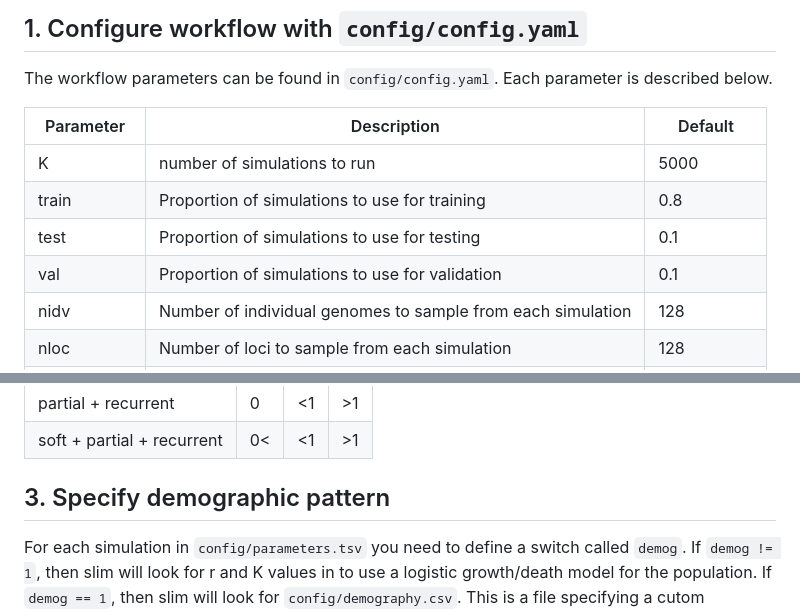
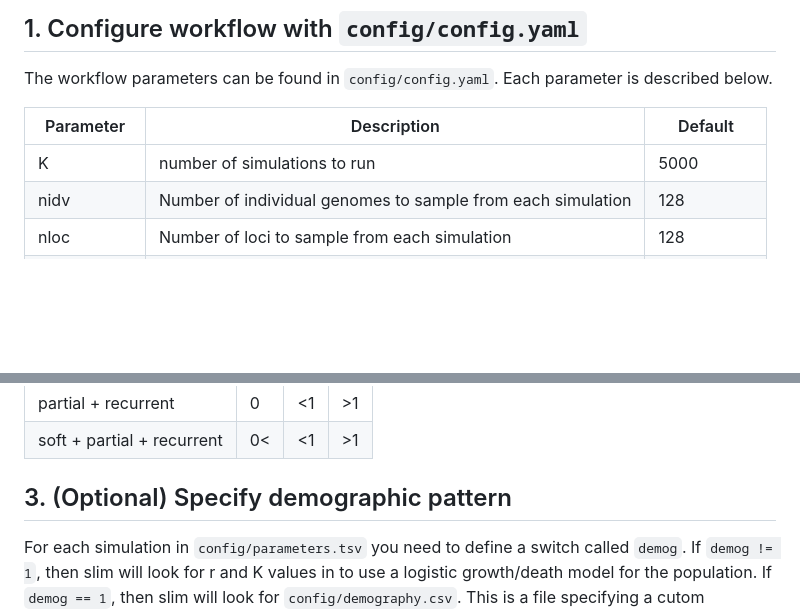
Before and after one commit to milesroberts-123/slim-sweep-cnn, a Markdown page: README.md, 2 parts joined by grey strips. Drawn GitHub-style; blank space fills up the shorter version.

```diff
--- a/README.md
+++ b/README.md
@@ -42,9 +42,6 @@ The workflow parameters can be found in `config/config.yaml`. Each parameter is
 | Parameter | Description | Default |
 |-----------|-------------|---------|
 | K | number of simulations to run | 5000 |
-| train | Proportion of simulations to use for training | 0.8 |
-| test | Proportion of simulations to use for testing | 0.1 |
-| val | Proportion of simulations to use for validation | 0.1 |
 | nidv | Number of individual genomes to sample from each simulation | 128 |
 | nloc | Number of loci to sample from each simulation | 128 |
 | distMethod | Method for measuring genetic distance between loci | "manhattan" |
@@ -102,7 +99,7 @@ Depending on your parameter choices, you can simulate lots of different sweep ty
 | partial + recurrent | 0 | <1 | >1 |
 | soft + partial + recurrent | 0< | <1 | >1 |
 
-## 3. Specify demographic pattern
+## 3. (Optional) Specify demographic pattern
 
 For each simulation in `config/parameters.tsv` you need to define a switch called `demog`. If `demog != 1`, then slim will look for r and K values in to use a logistic growth/death model for the population. If `demog == 1`, then slim will look for `config/demography.csv`. This is a file specifying a cutom demographic pattern. It is a headerless csv file with two columns:
 
```
